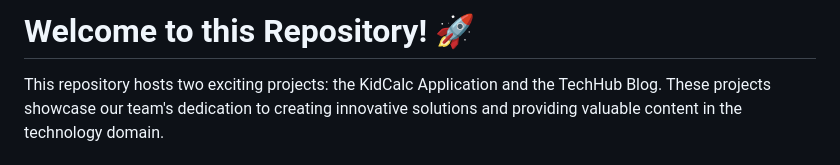
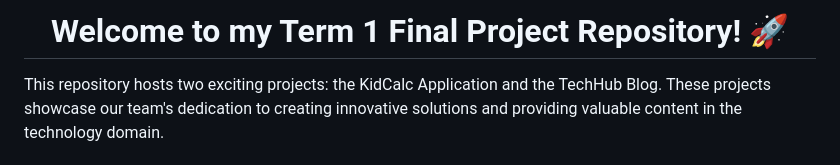
Before and after one commit to 3bdelr7man-dev-so8yr/DECI-Project, a Markdown page: README.md, the part around the change. GitHub-like rendering.

```diff
--- a/README.md
+++ b/README.md
@@ -1,4 +1,4 @@
-# Welcome to this Repository! 🚀
+# <div align="center">Welcome to my Term 1 Final Project Repository! 🚀</div>
 
 This repository hosts two exciting projects: the KidCalc Application and the TechHub Blog. These projects showcase our team's dedication to creating innovative solutions and providing valuable content in the technology domain.
 
```
